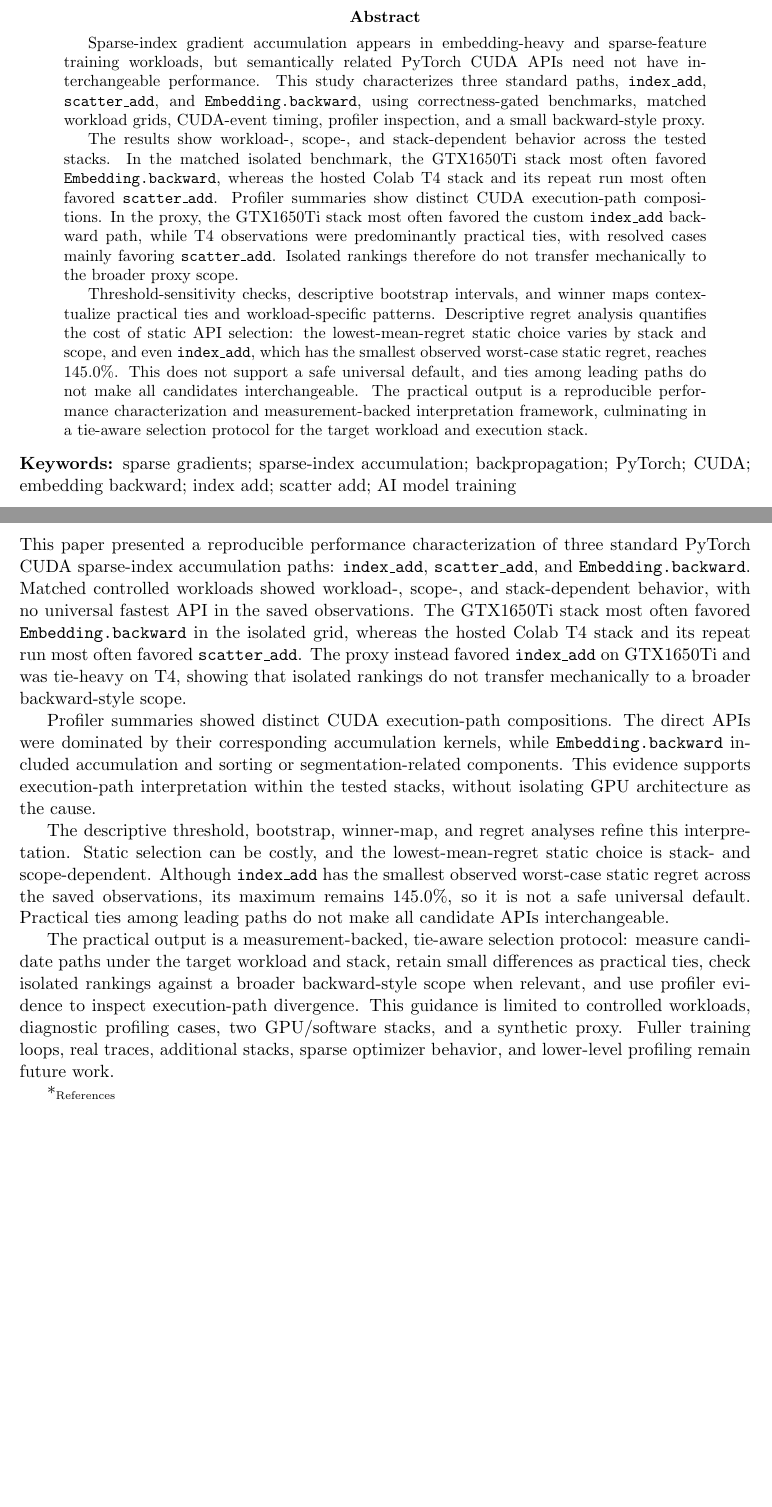
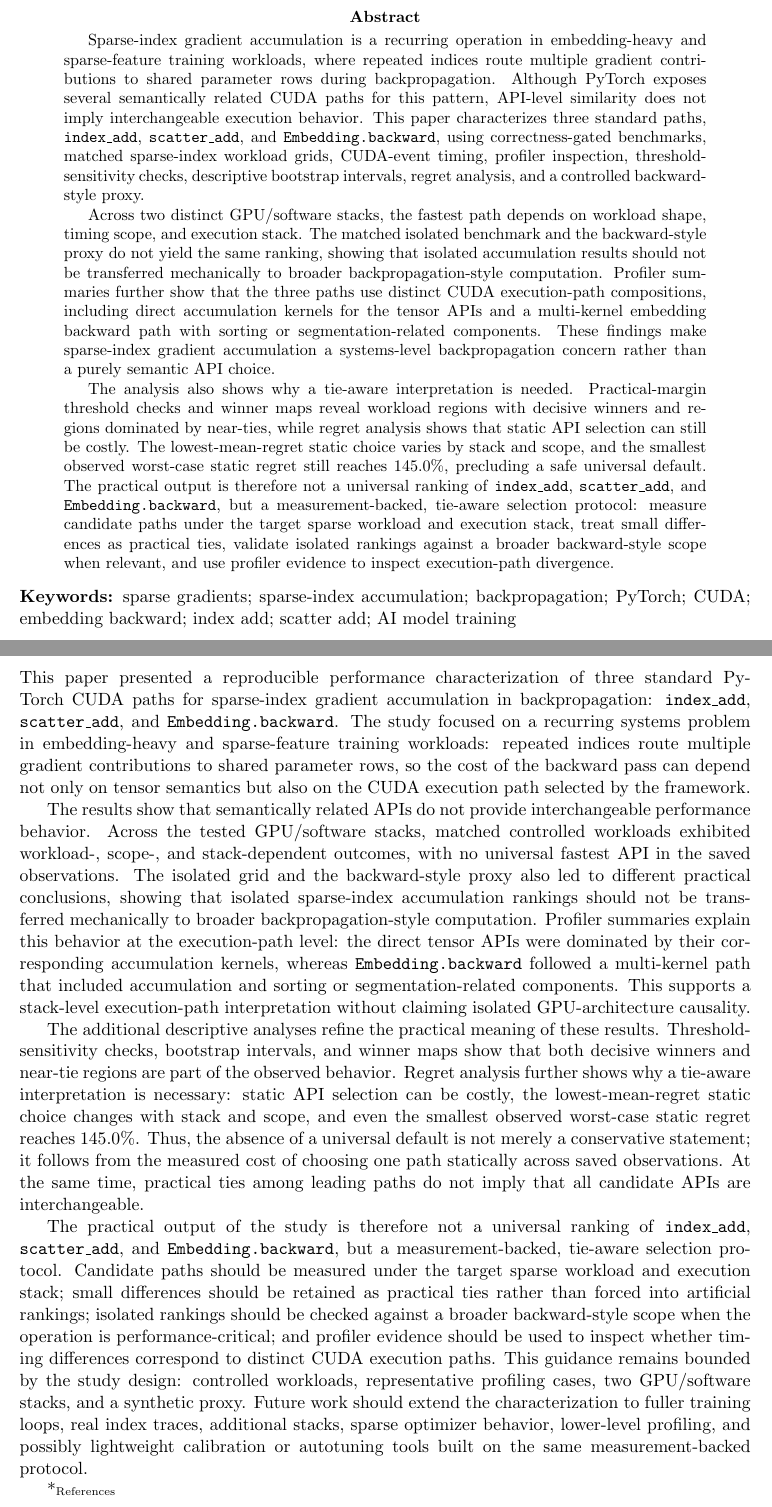
Before and after one commit to mihajlov39547/sparse-index-gradient, a LaTeX paper (paper_sparse_gradient/main.tex, which reads paper_sparse_gradient/sections/01_abstract.tex, paper_sparse_gradient/sections/07_conclusion.tex): two parts of pages 2 and 23 of 25, joined at a grey line, cut so that both start at the same text, the shorter picture padded with empty space. Compiled offline with pdfLaTeX.

Commit message:
Revise title and abstract for clarity and precision in characterizing tie-aware sparse-index gradient accumulation in PyTorch CUDA backpropagation

```diff
--- a/paper_sparse_gradient/main.tex
+++ b/paper_sparse_gradient/main.tex
@@ -35,7 +35,7 @@
     linkcolor=blue,
     citecolor=blue,
     urlcolor=blue,
-    pdftitle={Profiling Sparse-Index Gradient Accumulation in Backpropagation}
+    pdftitle={Tie-Aware Characterization of Sparse-Index Gradient Accumulation for PyTorch CUDA Backpropagation}
 }
 
 \begin{document}
--- a/paper_sparse_gradient/sections/01_abstract.tex
+++ b/paper_sparse_gradient/sections/01_abstract.tex
@@ -1,9 +1,9 @@
 \begin{abstract}
-Sparse-index gradient accumulation appears in embedding-heavy and sparse-feature training workloads, but semantically related PyTorch CUDA APIs need not have interchangeable performance. This study characterizes three standard paths, \texttt{index\_add}, \texttt{scatter\_add}, and \texttt{Embedding.backward}, using correctness-gated benchmarks, matched workload grids, CUDA-event timing, profiler inspection, and a small backward-style proxy.
+Sparse-index gradient accumulation is a recurring operation in embedding-heavy and sparse-feature training workloads, where repeated indices route multiple gradient contributions to shared parameter rows during backpropagation. Although PyTorch exposes several semantically related CUDA paths for this pattern, API-level similarity does not imply interchangeable execution behavior. This paper characterizes three standard paths, \texttt{index\_add}, \texttt{scatter\_add}, and \texttt{Embedding.backward}, using correctness-gated benchmarks, matched sparse-index workload grids, CUDA-event timing, profiler inspection, threshold-sensitivity checks, descriptive bootstrap intervals, regret analysis, and a controlled backward-style proxy.
 
-The results show workload-, scope-, and stack-dependent behavior across the tested stacks. In the matched isolated benchmark, the GTX1650Ti stack most often favored \texttt{Embedding.backward}, whereas the hosted Colab T4 stack and its repeat run most often favored \texttt{scatter\_add}. Profiler summaries show distinct CUDA execution-path compositions. In the proxy, the GTX1650Ti stack most often favored the custom \texttt{index\_add} backward path, while T4 observations were predominantly practical ties, with resolved cases mainly favoring \texttt{scatter\_add}. Isolated rankings therefore do not transfer mechanically to the broader proxy scope.
+Across two distinct GPU/software stacks, the fastest path depends on workload shape, timing scope, and execution stack. The matched isolated benchmark and the backward-style proxy do not yield the same ranking, showing that isolated accumulation results should not be transferred mechanically to broader backpropagation-style computation. Profiler summaries further show that the three paths use distinct CUDA execution-path compositions, including direct accumulation kernels for the tensor APIs and a multi-kernel embedding backward path with sorting or segmentation-related components. These findings make sparse-index gradient accumulation a systems-level backpropagation concern rather than a purely semantic API choice.
 
-Threshold-sensitivity checks, descriptive bootstrap intervals, and winner maps contextualize practical ties and workload-specific patterns. Descriptive regret analysis quantifies the cost of static API selection: the lowest-mean-regret static choice varies by stack and scope, and even \texttt{index\_add}, which has the smallest observed worst-case static regret, reaches 145.0\%. This does not support a safe universal default, and ties among leading paths do not make all candidates interchangeable. The practical output is a reproducible performance characterization and measurement-backed interpretation framework, culminating in a tie-aware selection protocol for the target workload and execution stack.
+The analysis also shows why a tie-aware interpretation is needed. Practical-margin threshold checks and winner maps reveal workload regions with decisive winners and regions dominated by near-ties, while regret analysis shows that static API selection can still be costly. The lowest-mean-regret static choice varies by stack and scope, and the smallest observed worst-case static regret still reaches 145.0\%, precluding a safe universal default. The practical output is therefore not a universal ranking of \texttt{index\_add}, \texttt{scatter\_add}, and \texttt{Embedding.backward}, but a measurement-backed, tie-aware selection protocol: measure candidate paths under the target sparse workload and execution stack, treat small differences as practical ties, validate isolated rankings against a broader backward-style scope when relevant, and use profiler evidence to inspect execution-path divergence.
 \end{abstract}
 
 \noindent\textbf{Keywords:} sparse gradients; sparse-index accumulation; backpropagation; PyTorch; CUDA; embedding backward; index add; scatter add; AI model training
--- a/paper_sparse_gradient/sections/07_conclusion.tex
+++ b/paper_sparse_gradient/sections/07_conclusion.tex
@@ -1,10 +1,10 @@
 \section{Conclusion}
 \label{sec:conclusion}
 
-This paper presented a reproducible performance characterization of three standard PyTorch CUDA sparse-index accumulation paths: \texttt{index\_add}, \texttt{scatter\_add}, and \texttt{Embedding.backward}. Matched controlled workloads showed workload-, scope-, and stack-dependent behavior, with no universal fastest API in the saved observations. The GTX1650Ti stack most often favored \texttt{Embedding.backward} in the isolated grid, whereas the hosted Colab T4 stack and its repeat run most often favored \texttt{scatter\_add}. The proxy instead favored \texttt{index\_add} on GTX1650Ti and was tie-heavy on T4, showing that isolated rankings do not transfer mechanically to a broader backward-style scope.
+This paper presented a reproducible performance characterization of three standard PyTorch CUDA paths for sparse-index gradient accumulation in backpropagation: \texttt{index\_add}, \texttt{scatter\_add}, and \texttt{Embedding.backward}. The study focused on a recurring systems problem in embedding-heavy and sparse-feature training workloads: repeated indices route multiple gradient contributions to shared parameter rows, so the cost of the backward pass can depend not only on tensor semantics but also on the CUDA execution path selected by the framework.
 
-Profiler summaries showed distinct CUDA execution-path compositions. The direct APIs were dominated by their corresponding accumulation kernels, while \texttt{Embedding.backward} included accumulation and sorting or segmentation-related components. This evidence supports execution-path interpretation within the tested stacks, without isolating GPU architecture as the cause.
+The results show that semantically related APIs do not provide interchangeable performance behavior. Across the tested GPU/software stacks, matched controlled workloads exhibited workload-, scope-, and stack-dependent outcomes, with no universal fastest API in the saved observations. The isolated grid and the backward-style proxy also led to different practical conclusions, showing that isolated sparse-index accumulation rankings should not be transferred mechanically to broader backpropagation-style computation. Profiler summaries explain this behavior at the execution-path level: the direct tensor APIs were dominated by their corresponding accumulation kernels, whereas \texttt{Embedding.backward} followed a multi-kernel path that included accumulation and sorting or segmentation-related components. This supports a stack-level execution-path interpretation without claiming isolated GPU-architecture causality.
 
-The descriptive threshold, bootstrap, winner-map, and regret analyses refine this interpretation. Static selection can be costly, and the lowest-mean-regret static choice is stack- and scope-dependent. Although \texttt{index\_add} has the smallest observed worst-case static regret across the saved observations, its maximum remains 145.0\%, so it is not a safe universal default. Practical ties among leading paths do not make all candidate APIs interchangeable.
+The additional descriptive analyses refine the practical meaning of these results. Threshold-sensitivity checks, bootstrap intervals, and winner maps show that both decisive winners and near-tie regions are part of the observed behavior. Regret analysis further shows why a tie-aware interpretation is necessary: static API selection can be costly, the lowest-mean-regret static choice changes with stack and scope, and even the smallest observed worst-case static regret reaches 145.0\%. Thus, the absence of a universal default is not merely a conservative statement; it follows from the measured cost of choosing one path statically across saved observations. At the same time, practical ties among leading paths do not imply that all candidate APIs are interchangeable.
 
-The practical output is a measurement-backed, tie-aware selection protocol: measure candidate paths under the target workload and stack, retain small differences as practical ties, check isolated rankings against a broader backward-style scope when relevant, and use profiler evidence to inspect execution-path divergence. This guidance is limited to controlled workloads, diagnostic profiling cases, two GPU/software stacks, and a synthetic proxy. Fuller training loops, real traces, additional stacks, sparse optimizer behavior, and lower-level profiling remain future work.
+The practical output of the study is therefore not a universal ranking of \texttt{index\_add}, \texttt{scatter\_add}, and \texttt{Embedding.backward}, but a measurement-backed, tie-aware selection protocol. Candidate paths should be measured under the target sparse workload and execution stack; small differences should be retained as practical ties rather than forced into artificial rankings; isolated rankings should be checked against a broader backward-style scope when the operation is performance-critical; and profiler evidence should be used to inspect whether timing differences correspond to distinct CUDA execution paths. This guidance remains bounded by the study design: controlled workloads, representative profiling cases, two GPU/software stacks, and a synthetic proxy. Future work should extend the characterization to fuller training loops, real index traces, additional stacks, sparse optimizer behavior, lower-level profiling, and possibly lightweight calibration or autotuning tools built on the same measurement-backed protocol.
```
Also changed, not shown: paper_sparse_gradient/sections/00_title.tex (+1 -2 lines).
